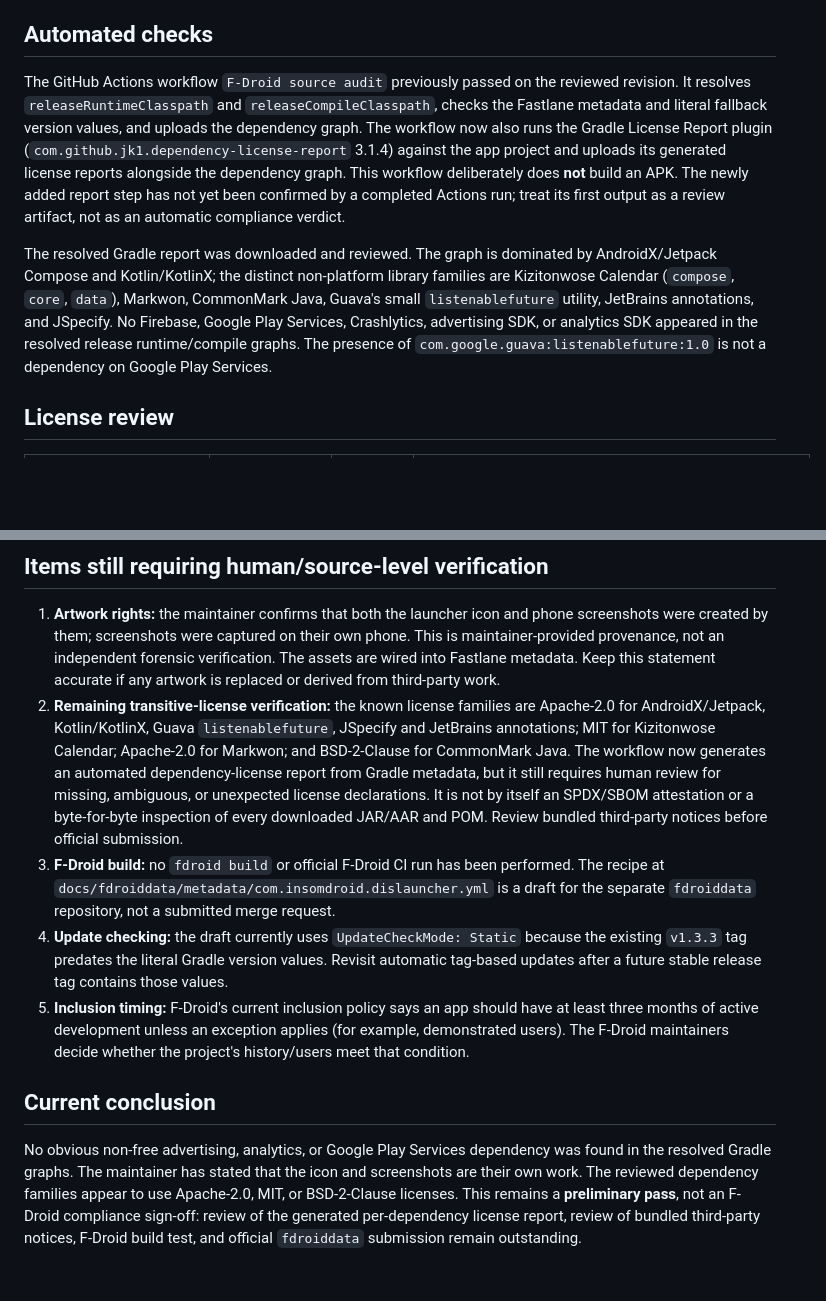
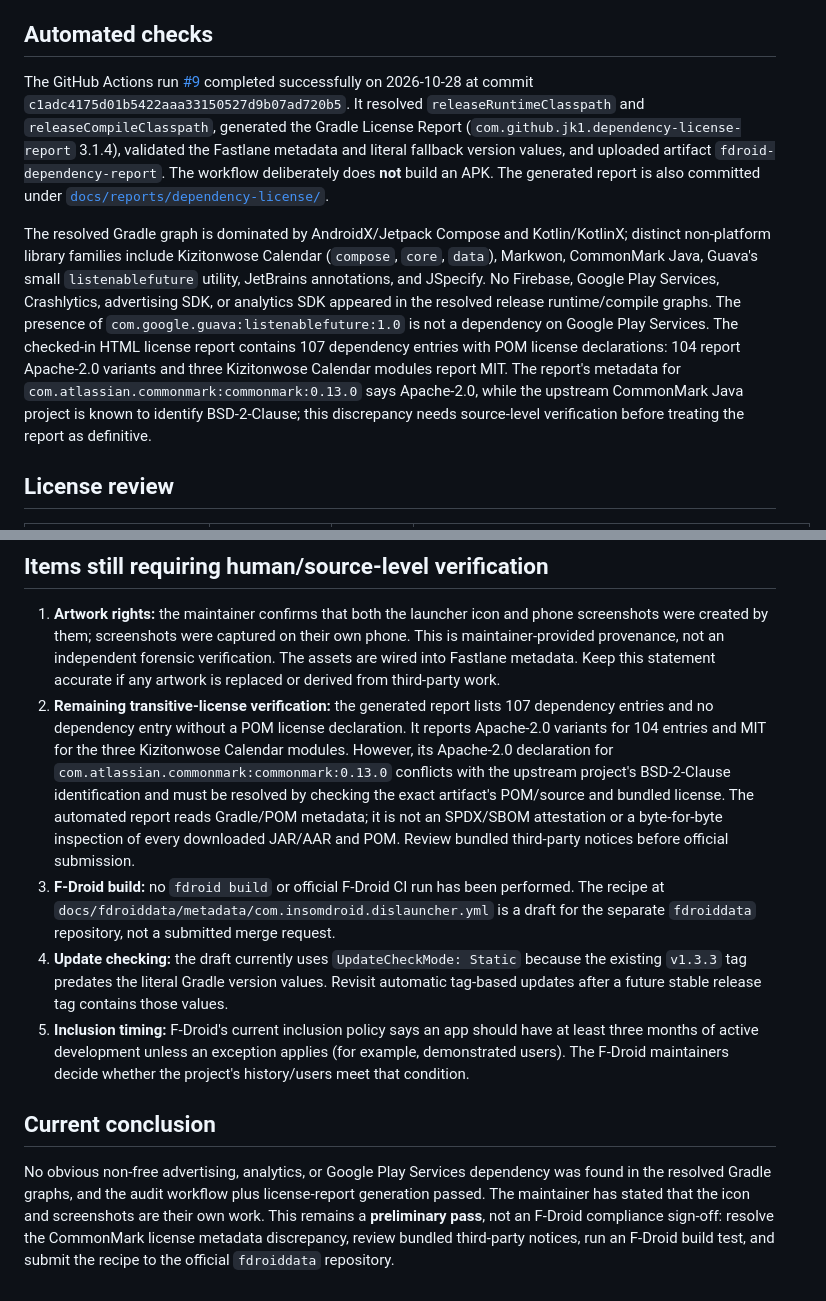
Before and after one commit to insomdroid/Dislauncher, a Markdown page: docs/fdroiddata/DEPENDENCY_LICENSE_AUDIT.md, 2 parts joined by grey strips. GitHub-like rendering; blank space fills up the shorter version.

Commit message:
docs: record successful license audit workflow and review findings

```diff
--- a/docs/fdroiddata/DEPENDENCY_LICENSE_AUDIT.md
+++ b/docs/fdroiddata/DEPENDENCY_LICENSE_AUDIT.md
@@ -6,9 +6,9 @@
 
 ## Automated checks
 
-The GitHub Actions workflow `F-Droid source audit` previously passed on the reviewed revision. It resolves `releaseRuntimeClasspath` and `releaseCompileClasspath`, checks the Fastlane metadata and literal fallback version values, and uploads the dependency graph. The workflow now also runs the Gradle License Report plugin (`com.github.jk1.dependency-license-report` 3.1.4) against the app project and uploads its generated license reports alongside the dependency graph. This workflow deliberately does **not** build an APK. The newly added report step has not yet been confirmed by a completed Actions run; treat its first output as a review artifact, not as an automatic compliance verdict.
+The GitHub Actions run [#9](https://github.com/insomdroid/Dislauncher/actions/runs/40684698352) completed successfully on 2026-10-28 at commit `c1adc4175d01b5422aaa33150527d9b07ad720b5`. It resolved `releaseRuntimeClasspath` and `releaseCompileClasspath`, generated the Gradle License Report (`com.github.jk1.dependency-license-report` 3.1.4), validated the Fastlane metadata and literal fallback version values, and uploaded artifact `fdroid-dependency-report`. The workflow deliberately does **not** build an APK. The generated report is also committed under [`docs/reports/dependency-license/`](../reports/dependency-license/).
 
-The resolved Gradle report was downloaded and reviewed. The graph is dominated by AndroidX/Jetpack Compose and Kotlin/KotlinX; the distinct non-platform library families are Kizitonwose Calendar (`compose`, `core`, `data`), Markwon, CommonMark Java, Guava's small `listenablefuture` utility, JetBrains annotations, and JSpecify. No Firebase, Google Play Services, Crashlytics, advertising SDK, or analytics SDK appeared in the resolved release runtime/compile graphs. The presence of `com.google.guava:listenablefuture:1.0` is not a dependency on Google Play Services.
+The resolved Gradle graph is dominated by AndroidX/Jetpack Compose and Kotlin/KotlinX; distinct non-platform library families include Kizitonwose Calendar (`compose`, `core`, `data`), Markwon, CommonMark Java, Guava's small `listenablefuture` utility, JetBrains annotations, and JSpecify. No Firebase, Google Play Services, Crashlytics, advertising SDK, or analytics SDK appeared in the resolved release runtime/compile graphs. The presence of `com.google.guava:listenablefuture:1.0` is not a dependency on Google Play Services. The checked-in HTML license report contains 107 dependency entries with POM license declarations: 104 report Apache-2.0 variants and three Kizitonwose Calendar modules report MIT. The report's metadata for `com.atlassian.commonmark:commonmark:0.13.0` says Apache-2.0, while the upstream CommonMark Java project is known to identify BSD-2-Clause; this discrepancy needs source-level verification before treating the report as definitive.
 
 ## License review
 
@@ -34,11 +34,11 @@ License references:
 ## Items still requiring human/source-level verification
 
 1. **Artwork rights:** the maintainer confirms that both the launcher icon and phone screenshots were created by them; screenshots were captured on their own phone. This is maintainer-provided provenance, not an independent forensic verification. The assets are wired into Fastlane metadata. Keep this statement accurate if any artwork is replaced or derived from third-party work.
-2. **Remaining transitive-license verification:** the known license families are Apache-2.0 for AndroidX/Jetpack, Kotlin/KotlinX, Guava `listenablefuture`, JSpecify and JetBrains annotations; MIT for Kizitonwose Calendar; Apache-2.0 for Markwon; and BSD-2-Clause for CommonMark Java. The workflow now generates an automated dependency-license report from Gradle metadata, but it still requires human review for missing, ambiguous, or unexpected license declarations. It is not by itself an SPDX/SBOM attestation or a byte-for-byte inspection of every downloaded JAR/AAR and POM. Review bundled third-party notices before official submission.
+2. **Remaining transitive-license verification:** the generated report lists 107 dependency entries and no dependency entry without a POM license declaration. It reports Apache-2.0 variants for 104 entries and MIT for the three Kizitonwose Calendar modules. However, its Apache-2.0 declaration for `com.atlassian.commonmark:commonmark:0.13.0` conflicts with the upstream project's BSD-2-Clause identification and must be resolved by checking the exact artifact's POM/source and bundled license. The automated report reads Gradle/POM metadata; it is not an SPDX/SBOM attestation or a byte-for-byte inspection of every downloaded JAR/AAR and POM. Review bundled third-party notices before official submission.
 3. **F-Droid build:** no `fdroid build` or official F-Droid CI run has been performed. The recipe at `docs/fdroiddata/metadata/com.insomdroid.dislauncher.yml` is a draft for the separate `fdroiddata` repository, not a submitted merge request.
 4. **Update checking:** the draft currently uses `UpdateCheckMode: Static` because the existing `v1.3.3` tag predates the literal Gradle version values. Revisit automatic tag-based updates after a future stable release tag contains those values.
 5. **Inclusion timing:** F-Droid's current inclusion policy says an app should have at least three months of active development unless an exception applies (for example, demonstrated users). The F-Droid maintainers decide whether the project's history/users meet that condition.
 
 ## Current conclusion
 
-No obvious non-free advertising, analytics, or Google Play Services dependency was found in the resolved Gradle graphs. The maintainer has stated that the icon and screenshots are their own work. The reviewed dependency families appear to use Apache-2.0, MIT, or BSD-2-Clause licenses. This remains a **preliminary pass**, not an F-Droid compliance sign-off: review of the generated per-dependency license report, review of bundled third-party notices, F-Droid build test, and official `fdroiddata` submission remain outstanding.
+No obvious non-free advertising, analytics, or Google Play Services dependency was found in the resolved Gradle graphs, and the audit workflow plus license-report generation passed. The maintainer has stated that the icon and screenshots are their own work. This remains a **preliminary pass**, not an F-Droid compliance sign-off: resolve the CommonMark license metadata discrepancy, review bundled third-party notices, run an F-Droid build test, and submit the recipe to the official `fdroiddata` repository.
```
